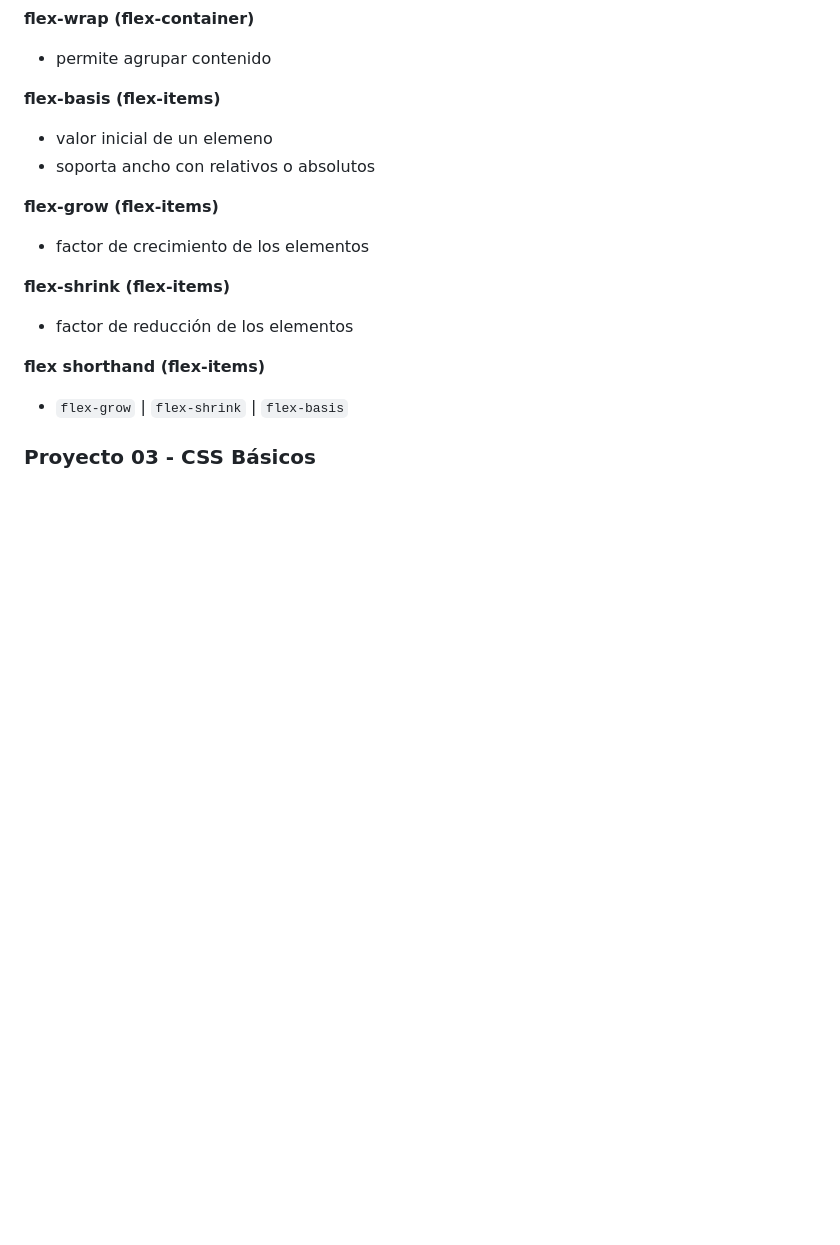
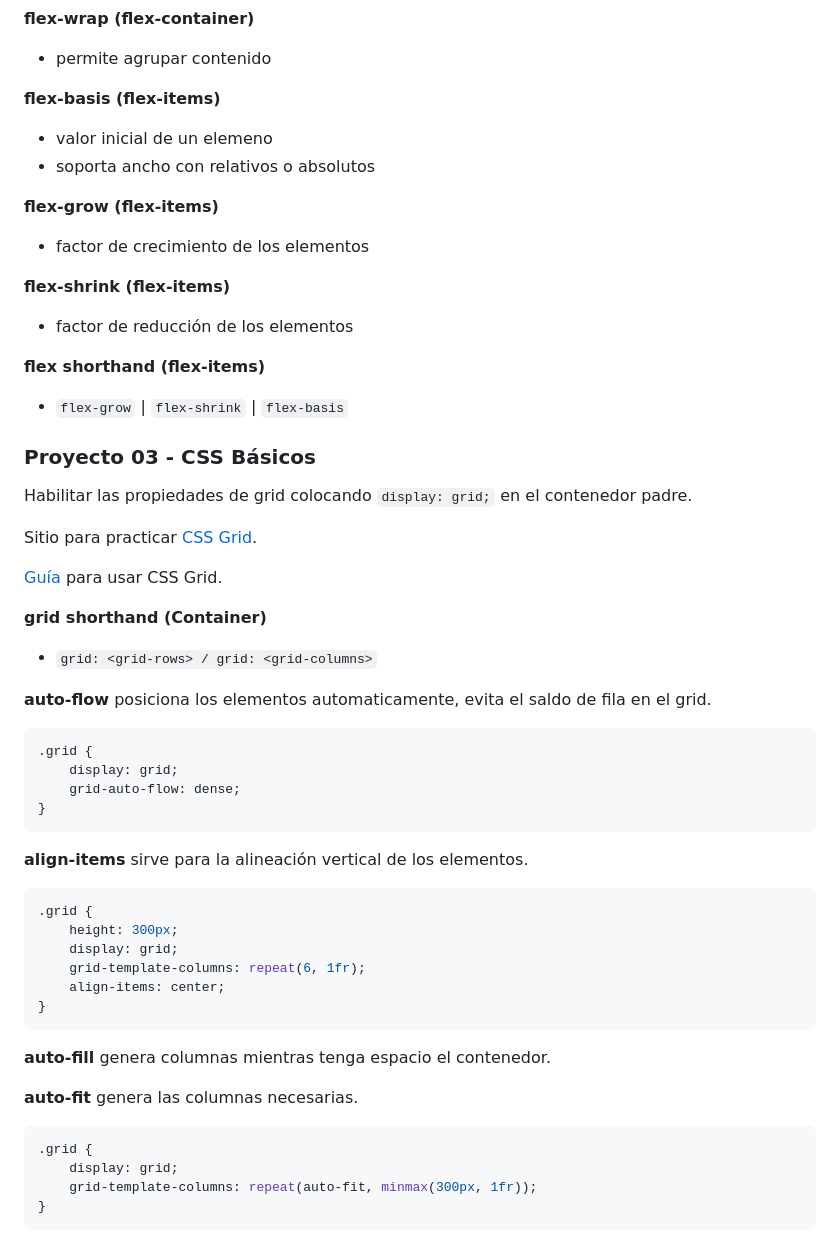
Before and after one commit to GlennGalicia/css-guia-completa-2, a Markdown page: README.md, the part around the change. GitHub-like rendering; blank space fills up the shorter version.

Commit message:
Agrego notas para curso 3 CSS Grid

````diff
--- a/README.md
+++ b/README.md
@@ -130,3 +130,40 @@ Sitio para practicar FlexBox - [Froggy](https://flexboxfroggy.com/).
 - `flex-grow` | `flex-shrink` | `flex-basis`
 
 ### Proyecto 03 - CSS Básicos
+Habilitar las propiedades de grid colocando `display: grid;` en el contenedor padre.
+
+Sitio para practicar [CSS Grid](https://codepip.com/games/grid-garden/).
+
+[Guía](https://css-tricks.com/snippets/css/complete-guide-grid/#prop-display) para usar CSS Grid.
+
+**grid shorthand (Container)**
+- `grid: <grid-rows> / grid: <grid-columns>`
+
+**auto-flow** posiciona los elementos automaticamente, evita el saldo de fila en el grid.
+```css
+.grid {
+    display: grid;
+    grid-auto-flow: dense;
+}
+```
+
+**align-items** sirve para la alineación vertical de los elementos.
+```css
+.grid {
+    height: 300px;
+    display: grid;
+    grid-template-columns: repeat(6, 1fr);
+    align-items: center;
+}
+```
+
+**auto-fill** genera columnas mientras tenga espacio el contenedor.
+
+**auto-fit** genera las columnas necesarias.
+
+```css
+.grid {
+    display: grid;
+    grid-template-columns: repeat(auto-fit, minmax(300px, 1fr));
+}
+```
````
